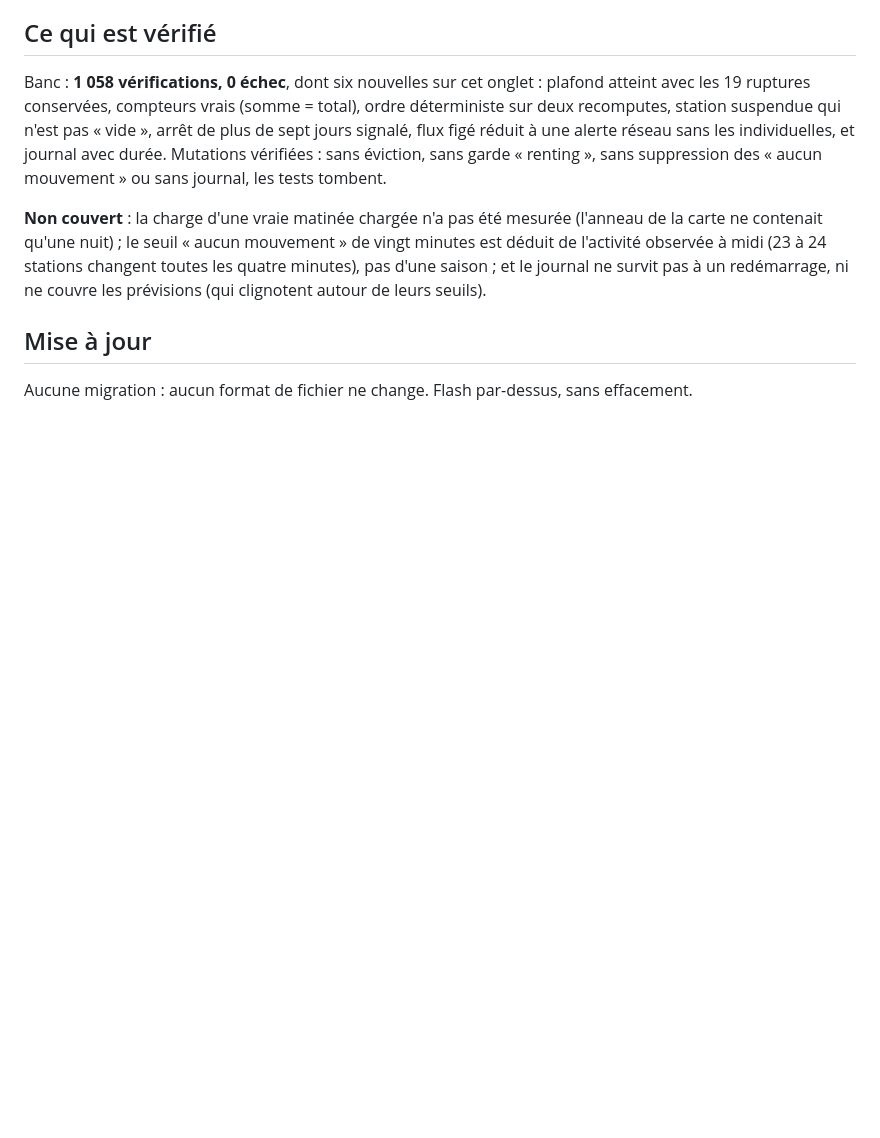
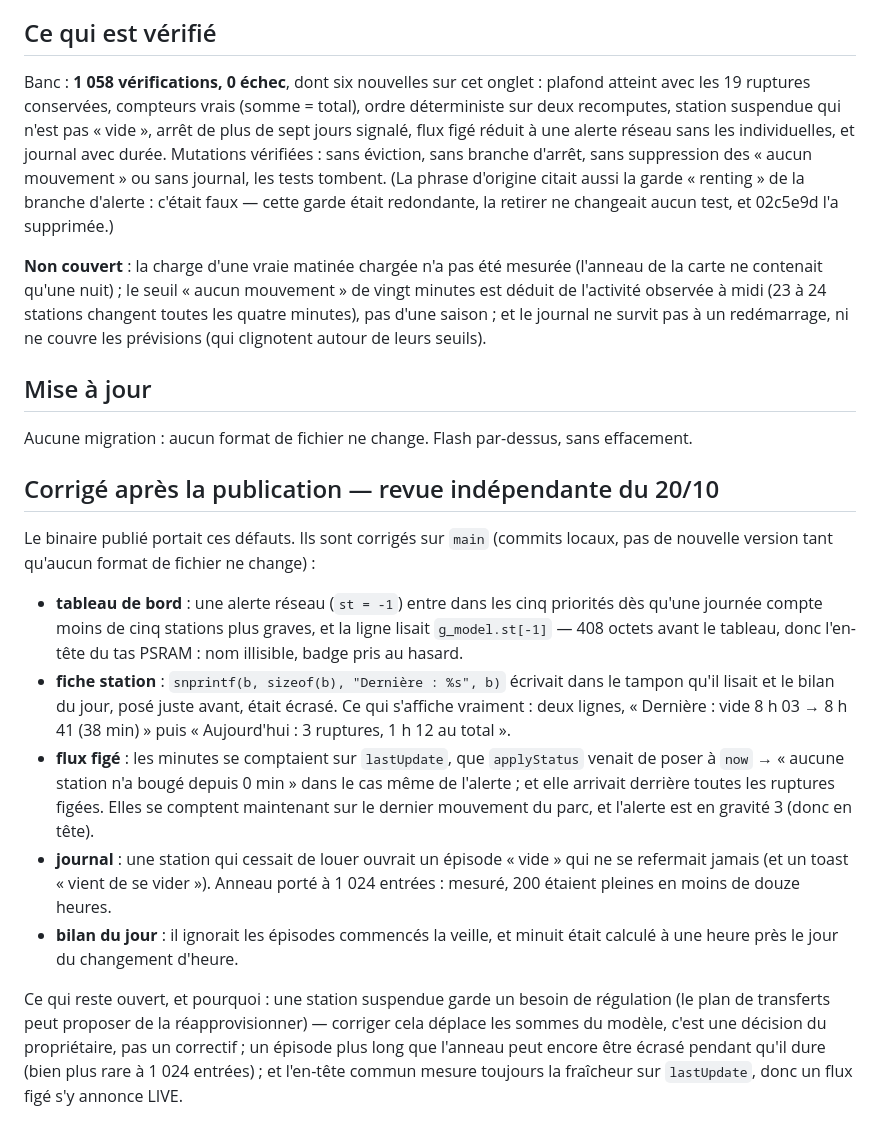
Before and after one commit to Silexperience210/sunton-4827s043-desk-monitor, a Markdown page: docs/notes-v1.2.8.md, the part around the change. GitHub-like rendering; blank space fills up the shorter version.

Commit message:
docs : les défauts de la 1.2.8 corrigés après publication
Compte de vérifications du README (1 080), et section « corrigé après la
publication » dans la note : les cinq défauts de la revue, ce qui reste ouvert
et pourquoi. La justification « sans garde renting, les tests tombent » est
réfutée sur place : cette garde était redondante.

```diff
--- a/docs/notes-v1.2.8.md
+++ b/docs/notes-v1.2.8.md
@@ -52,7 +52,9 @@ Banc : **1 058 vérifications, 0 échec**, dont six nouvelles sur cet onglet : p
 19 ruptures conservées, compteurs vrais (somme = total), ordre déterministe sur deux recomputes,
 station suspendue qui n'est pas « vide », arrêt de plus de sept jours signalé, flux figé réduit à une
 alerte réseau sans les individuelles, et journal avec durée. Mutations vérifiées : sans éviction, sans
-garde « renting », sans suppression des « aucun mouvement » ou sans journal, les tests tombent.
+branche d'arrêt, sans suppression des « aucun mouvement » ou sans journal, les tests tombent. (La phrase
+d'origine citait aussi la garde « renting » de la branche d'alerte : c'était faux — cette garde était
+redondante, la retirer ne changeait aucun test, et 02c5e9d l'a supprimée.)
 
 **Non couvert** : la charge d'une vraie matinée chargée n'a pas été mesurée (l'anneau de la carte ne
 contenait qu'une nuit) ; le seuil « aucun mouvement » de vingt minutes est déduit de l'activité observée
@@ -62,3 +64,30 @@ survit pas à un redémarrage, ni ne couvre les prévisions (qui clignotent auto
 ## Mise à jour
 
 Aucune migration : aucun format de fichier ne change. Flash par-dessus, sans effacement.
+
+## Corrigé après la publication — revue indépendante du 20/10
+
+Le binaire publié portait ces défauts. Ils sont corrigés sur `main` (commits locaux, pas de nouvelle
+version tant qu'aucun format de fichier ne change) :
+
+- **tableau de bord** : une alerte réseau (`st = ‑1`) entre dans les cinq priorités dès qu'une journée
+  compte moins de cinq stations plus graves, et la ligne lisait `g_model.st[-1]` — 408 octets avant le
+  tableau, donc l'en-tête du tas PSRAM : nom illisible, badge pris au hasard.
+- **fiche station** : `snprintf(b, sizeof(b), "Dernière : %s", b)` écrivait dans le tampon qu'il lisait
+  et le bilan du jour, posé juste avant, était écrasé. Ce qui s'affiche vraiment : deux lignes,
+  « Dernière : vide 8 h 03 → 8 h 41 (38 min) » puis « Aujourd'hui : 3 ruptures, 1 h 12 au total ».
+- **flux figé** : les minutes se comptaient sur `lastUpdate`, que `applyStatus` venait de poser à `now`
+  → « aucune station n'a bougé depuis 0 min » dans le cas même de l'alerte ; et elle arrivait derrière
+  toutes les ruptures figées. Elles se comptent maintenant sur le dernier mouvement du parc, et
+  l'alerte est en gravité 3 (donc en tête).
+- **journal** : une station qui cessait de louer ouvrait un épisode « vide » qui ne se refermait jamais
+  (et un toast « vient de se vider »). Anneau porté à 1 024 entrées : mesuré, 200 étaient pleines en
+  moins de douze heures.
+- **bilan du jour** : il ignorait les épisodes commencés la veille, et minuit était calculé à une heure
+  près le jour du changement d'heure.
+
+Ce qui reste ouvert, et pourquoi : une station suspendue garde un besoin de régulation (le plan de
+transferts peut proposer de la réapprovisionner) — corriger cela déplace les sommes du modèle, c'est
+une décision du propriétaire, pas un correctif ; un épisode plus long que l'anneau peut encore être
+écrasé pendant qu'il dure (bien plus rare à 1 024 entrées) ; et l'en-tête commun mesure toujours la
+fraîcheur sur `lastUpdate`, donc un flux figé s'y annonce LIVE.
```
Also changed, not shown: README.md (+1 -1 lines).
